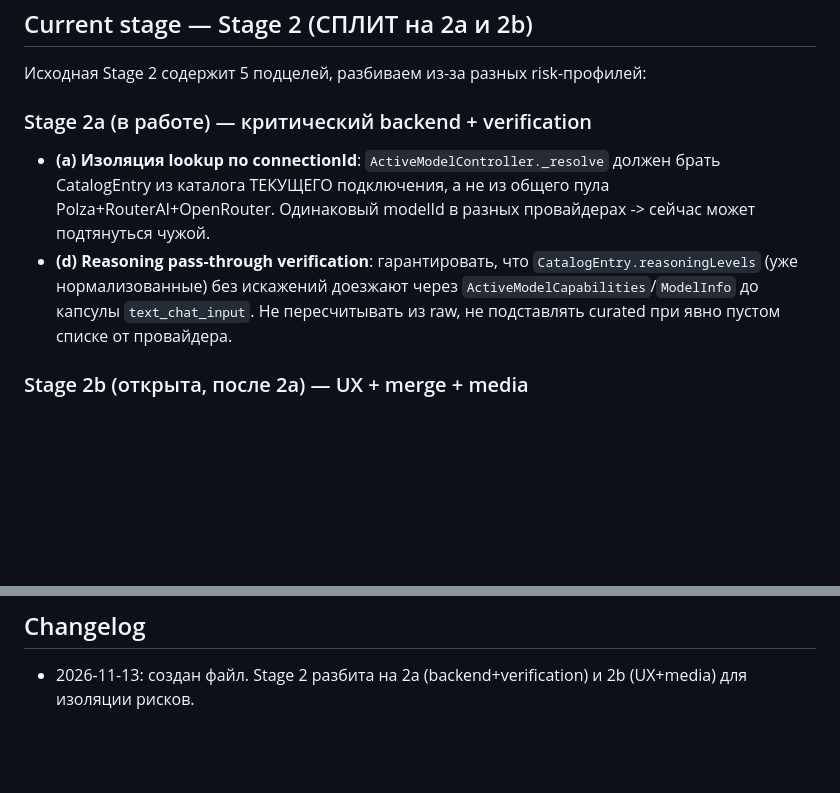
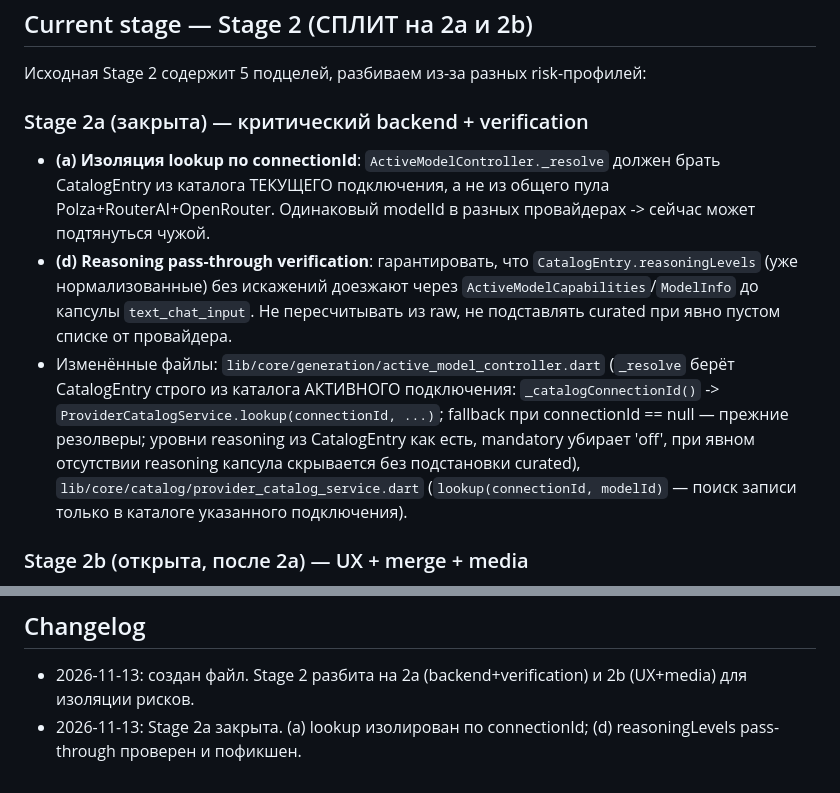
Before and after one commit to teddrodgers745-pixel/Gentech-chat, a Markdown page: PROJECT_STATE.md, 2 parts joined by grey strips. Rendered like a GitHub page; blank space fills up the shorter version.

Commit message:
stage 0, attempt 1: Проверил этап 2a по коду: (а) изоляция уже реализована — `ProviderCatalogService.lookup(String connectionId, String modelId)` ищет запись только в каталоге `_byConnection[connectio

```diff
--- a/PROJECT_STATE.md
+++ b/PROJECT_STATE.md
@@ -24,7 +24,7 @@ _Last updated: 2026-11-13_
 ## Current stage — Stage 2 (СПЛИТ на 2a и 2b)
 Исходная Stage 2 содержит 5 подцелей, разбиваем из-за разных risk-профилей:
 
-### Stage 2a (в работе) — критический backend + verification
+### Stage 2a (закрыта) — критический backend + verification
 - **(a) Изоляция lookup по connectionId**: `ActiveModelController._resolve`
   должен брать CatalogEntry из каталога ТЕКУЩЕГО подключения, а не из
   общего пула Polza+RouterAI+OpenRouter. Одинаковый modelId в разных
@@ -34,6 +34,15 @@ _Last updated: 2026-11-13_
   доезжают через `ActiveModelCapabilities`/`ModelInfo` до капсулы
   `text_chat_input`. Не пересчитывать из raw, не подставлять curated
   при явно пустом списке от провайдера.
+- Изменённые файлы: `lib/core/generation/active_model_controller.dart`
+  (`_resolve` берёт CatalogEntry строго из каталога АКТИВНОГО подключения:
+  `_catalogConnectionId()` -> `ProviderCatalogService.lookup(connectionId, ...)`;
+  fallback при connectionId == null — прежние резолверы; уровни reasoning
+  из CatalogEntry как есть, mandatory убирает 'off', при явном отсутствии
+  reasoning капсула скрывается без подстановки curated),
+  `lib/core/catalog/provider_catalog_service.dart`
+  (`lookup(connectionId, modelId)` — поиск записи только в каталоге
+  указанного подключения).
 
 ### Stage 2b (открыта, после 2a) — UX + merge + media
 - **(b) UI refresh после `syncFromConnection`**: `ActiveModelController`
@@ -53,3 +62,5 @@ _Last updated: 2026-11-13_
 ## Changelog
 - 2026-11-13: создан файл. Stage 2 разбита на 2a (backend+verification)
   и 2b (UX+media) для изоляции рисков.
+- 2026-11-13: Stage 2a закрыта. (a) lookup изолирован по connectionId;
+  (d) reasoningLevels pass-through проверен и пофикшен.
```
